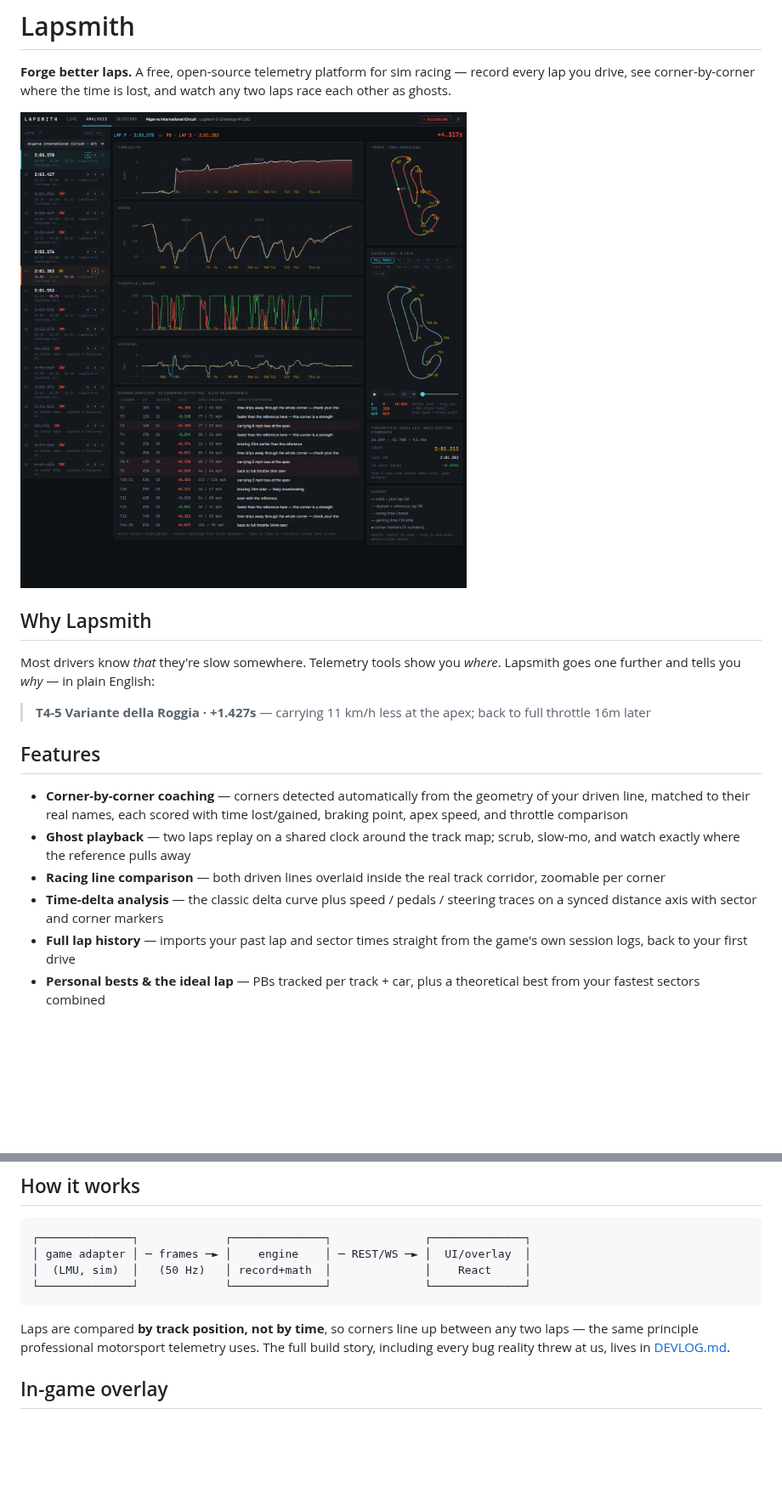
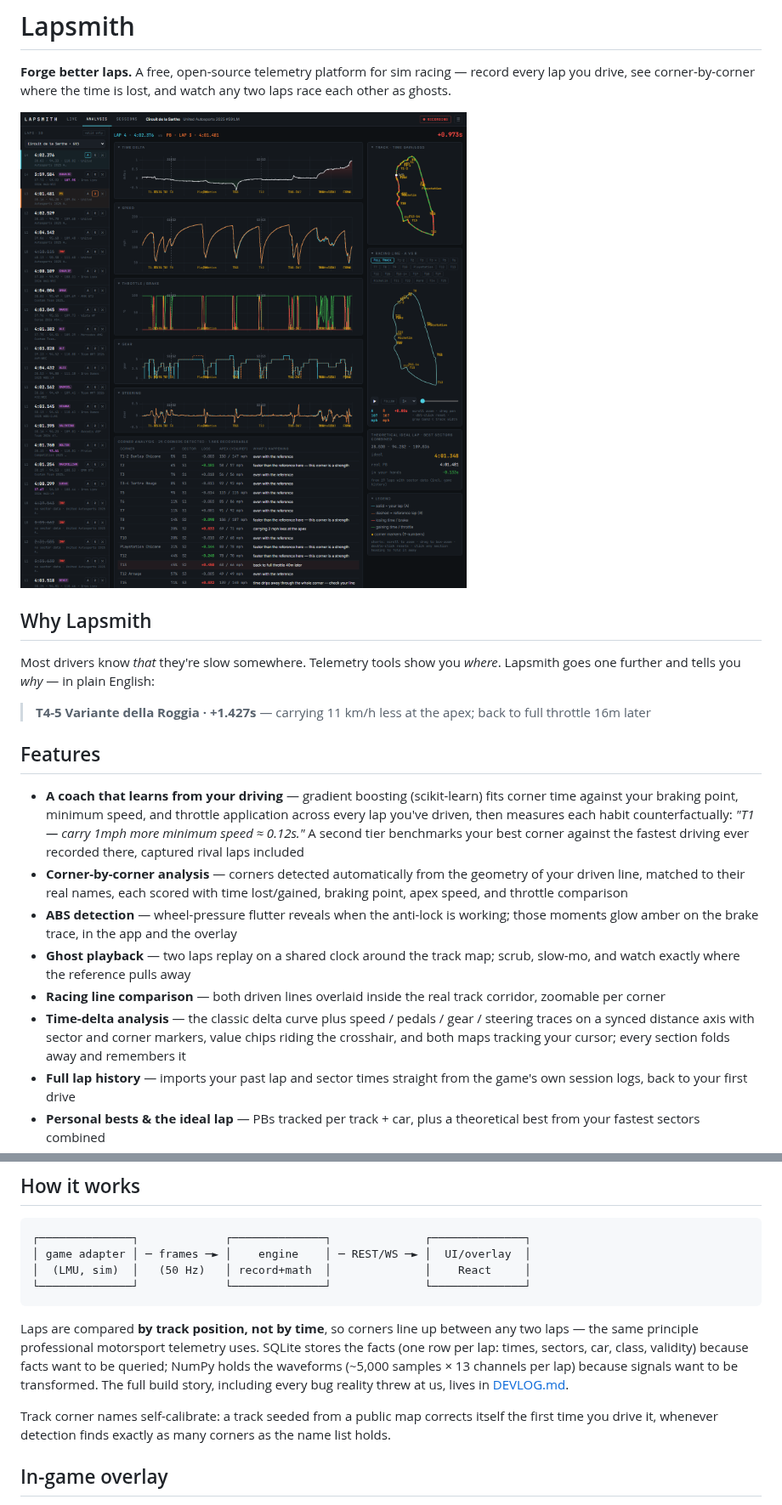
Before and after one commit to tatewamola-web/lapsmith, a Markdown page: README.md, 2 parts joined by grey strips. Shown at 85% size. GitHub-like rendering; pictures changed too: docs/img/analysis.png; blank space fills up the shorter version.

```diff
--- a/README.md
+++ b/README.md
@@ -16,15 +16,26 @@ Most drivers know *that* they're slow somewhere. Telemetry tools show you
 
 ## Features
 
-- **Corner-by-corner coaching** — corners detected automatically from the
+- **A coach that learns from your driving** — gradient boosting (scikit-learn)
+  fits corner time against your braking point, minimum speed, and throttle
+  application across every lap you've driven, then measures each habit
+  counterfactually: *"T1 — carry 1mph more minimum speed ≈ 0.12s."* A second
+  tier benchmarks your best corner against the fastest driving ever recorded
+  there, captured rival laps included
+- **Corner-by-corner analysis** — corners detected automatically from the
   geometry of your driven line, matched to their real names, each scored
   with time lost/gained, braking point, apex speed, and throttle comparison
+- **ABS detection** — wheel-pressure flutter reveals when the anti-lock is
+  working; those moments glow amber on the brake trace, in the app and the
+  overlay
 - **Ghost playback** — two laps replay on a shared clock around the track
   map; scrub, slow-mo, and watch exactly where the reference pulls away
 - **Racing line comparison** — both driven lines overlaid inside the real
   track corridor, zoomable per corner
 - **Time-delta analysis** — the classic delta curve plus speed / pedals /
-  steering traces on a synced distance axis with sector and corner markers
+  gear / steering traces on a synced distance axis with sector and corner
+  markers, value chips riding the crosshair, and both maps tracking your
+  cursor; every section folds away and remembers it
 - **Full lap history** — imports your past lap and sector times straight
   from the game's own session logs, back to your first drive
 - **Personal bests & the ideal lap** — PBs tracked per track + car, plus a
@@ -76,8 +87,15 @@ Details in [docs/SETUP_LMU.md](docs/SETUP_LMU.md).
 
 Laps are compared **by track position, not by time**, so corners line up
 between any two laps — the same principle professional motorsport telemetry
-uses. The full build story, including every bug reality threw at us, lives
-in [DEVLOG.md](DEVLOG.md).
+uses. SQLite stores the facts (one row per lap: times, sectors, car, class,
+validity) because facts want to be queried; NumPy holds the waveforms
+(~5,000 samples × 13 channels per lap) because signals want to be
+transformed. The full build story, including every bug reality threw at us,
+lives in [DEVLOG.md](DEVLOG.md).
+
+Track corner names self-calibrate: a track seeded from a public map corrects
+itself the first time you drive it, whenever detection finds exactly as many
+corners as the name list holds.
 
 ## In-game overlay
 
```
Also changed, not shown: DEVLOG.md (+48 -0 lines), 5 other files.
